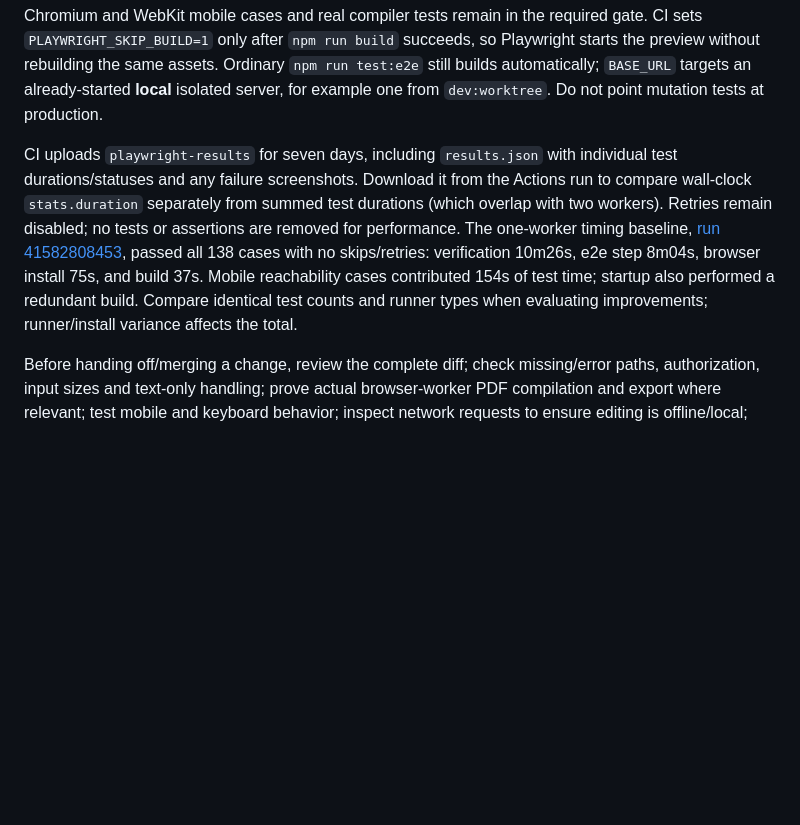
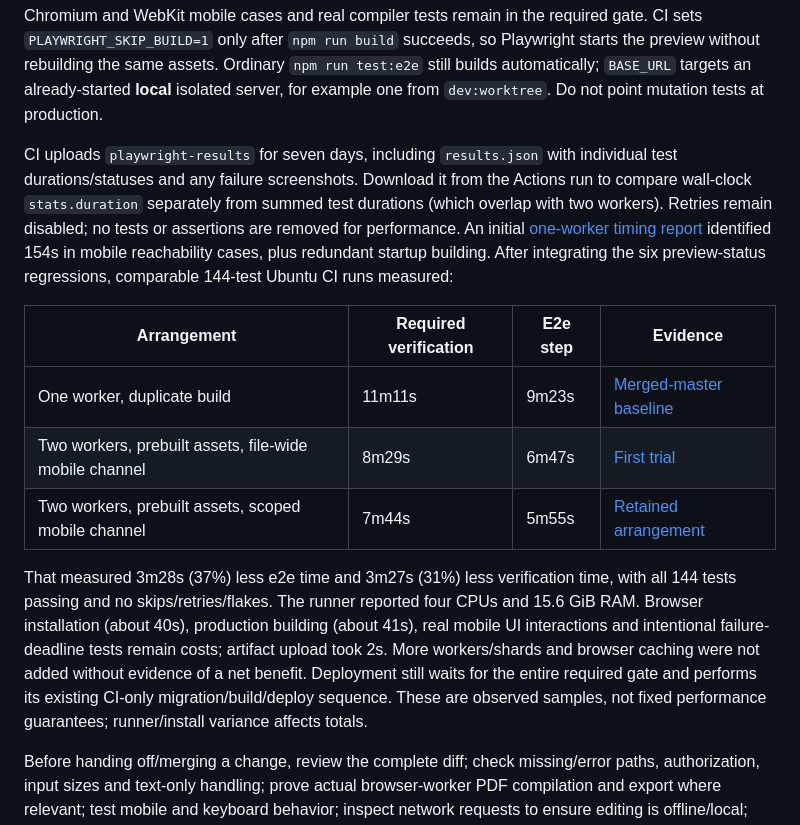
Before and after one commit to KhanhhNe/KhanhhNeLatex, a Markdown page: README.md, the part around the change. Drawn GitHub-style; blank space fills up the shorter version.

Commit message:
Document measured CI savings and retained resource bounds
Co-authored-by: Copilot App <223556219+Copilot@users.noreply.github.com>

```diff
--- a/README.md
+++ b/README.md
@@ -184,7 +184,15 @@ Every pull request to `master` runs `Quality / verify`: npm install, browser set
 
 Playwright uses two workers in CI and one worker locally by default, with files sequential internally (`fullyParallel: false`). Mobile reachability cases launch their own engines; the worker-scoped Chromium channel is set only for the fixture-managed real-PDF case, so unused browser options do not postpone the whole mobile file to a separate worker group. Concurrent WebKit cases nearly doubled individual durations in a CI trial, so they remain sequential instead of adding workers or sharding. Each test retains its isolated browser context/device drafts; API tests use disposable local-D1 accounts. Both Chromium and WebKit mobile cases and real compiler tests remain in the required gate. CI sets `PLAYWRIGHT_SKIP_BUILD=1` only after `npm run build` succeeds, so Playwright starts the preview without rebuilding the same assets. Ordinary `npm run test:e2e` still builds automatically; `BASE_URL` targets an already-started **local** isolated server, for example one from `dev:worktree`. Do not point mutation tests at production.
 
-CI uploads `playwright-results` for seven days, including `results.json` with individual test durations/statuses and any failure screenshots. Download it from the Actions run to compare wall-clock `stats.duration` separately from summed test durations (which overlap with two workers). Retries remain disabled; no tests or assertions are removed for performance. The one-worker timing baseline, [run 41582808453](https://github.com/KhanhhNe/KhanhhNeLatex/actions/runs/41582808453), passed all 138 cases with no skips/retries: verification 10m26s, e2e step 8m04s, browser install 75s, and build 37s. Mobile reachability cases contributed 154s of test time; startup also performed a redundant build. Compare identical test counts and runner types when evaluating improvements; runner/install variance affects the total.
+CI uploads `playwright-results` for seven days, including `results.json` with individual test durations/statuses and any failure screenshots. Download it from the Actions run to compare wall-clock `stats.duration` separately from summed test durations (which overlap with two workers). Retries remain disabled; no tests or assertions are removed for performance. An initial [one-worker timing report](https://github.com/KhanhhNe/KhanhhNeLatex/actions/runs/41582808453) identified 154s in mobile reachability cases, plus redundant startup building. After integrating the six preview-status regressions, comparable 144-test Ubuntu CI runs measured:
+
+| Arrangement | Required verification | E2e step | Evidence |
+| --- | --- | --- | --- |
+| One worker, duplicate build | 11m11s | 9m23s | [Merged-master baseline](https://github.com/KhanhhNe/KhanhhNeLatex/actions/runs/41583647386) |
+| Two workers, prebuilt assets, file-wide mobile channel | 8m29s | 6m47s | [First trial](https://github.com/KhanhhNe/KhanhhNeLatex/actions/runs/41583968482) |
+| Two workers, prebuilt assets, scoped mobile channel | 7m44s | 5m55s | [Retained arrangement](https://github.com/KhanhhNe/KhanhhNeLatex/actions/runs/41586041776) |
+
+That measured 3m28s (37%) less e2e time and 3m27s (31%) less verification time, with all 144 tests passing and no skips/retries/flakes. The runner reported four CPUs and 15.6 GiB RAM. Browser installation (about 40s), production building (about 41s), real mobile UI interactions and intentional failure-deadline tests remain costs; artifact upload took 2s. More workers/shards and browser caching were not added without evidence of a net benefit. Deployment still waits for the entire required gate and performs its existing CI-only migration/build/deploy sequence. These are observed samples, not fixed performance guarantees; runner/install variance affects totals.
 
 Before handing off/merging a change, review the complete diff; check missing/error paths, authorization, input sizes and text-only handling; prove actual browser-worker PDF compilation and export where relevant; test mobile and keyboard behavior; inspect network requests to ensure editing is offline/local; verify browser worker/object URL release and bounded job lifetime; test D1 ownership and stale revisions; review new SQL for expand/contract compatibility; and confirm `git status --ignored`, `git check-ignore .env`, build asset contents, and secret-scan results. A passing build alone is not functional or security evidence.
 
```
